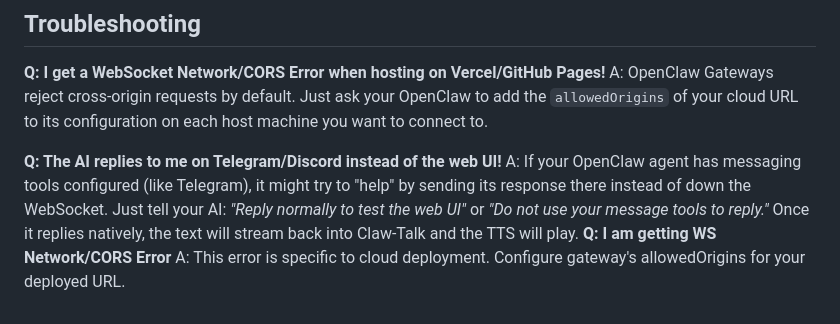
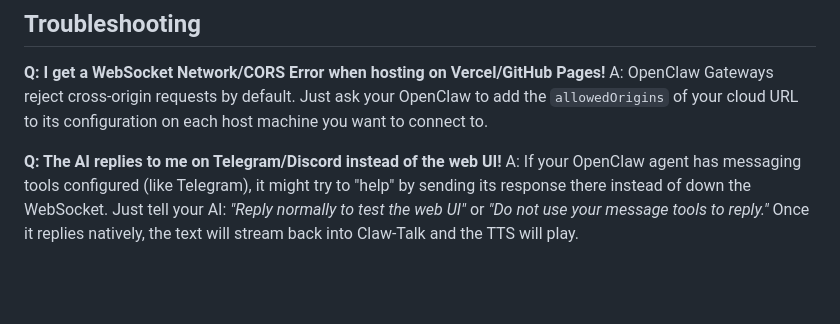
Before and after one commit to LNGU/Claw-Talk, a Markdown page: README.md, the part around the change. GitHub-like rendering; blank space fills up the shorter version.

Commit message:
docs: Fix markdown spacing issues in Troubleshooting section and remove duplicate CORS Q&A

```diff
--- a/README.md
+++ b/README.md
@@ -69,8 +69,5 @@ Your API tokens and configuration are stored exclusively in your browser's local
 **Q: I get a WebSocket Network/CORS Error when hosting on Vercel/GitHub Pages!**
 A: OpenClaw Gateways reject cross-origin requests by default. Just ask your OpenClaw to add the `allowedOrigins` of your cloud URL to its configuration on each host machine you want to connect to.
 
-
 **Q: The AI replies to me on Telegram/Discord instead of the web UI!**
 A: If your OpenClaw agent has messaging tools configured (like Telegram), it might try to "help" by sending its response there instead of down the WebSocket. Just tell your AI: *"Reply normally to test the web UI"* or *"Do not use your message tools to reply."* Once it replies natively, the text will stream back into Claw-Talk and the TTS will play.
-**Q: I am getting WS Network/CORS Error**
-A: This error is specific to cloud deployment. Configure gateway's allowedOrigins for your deployed URL.
```
